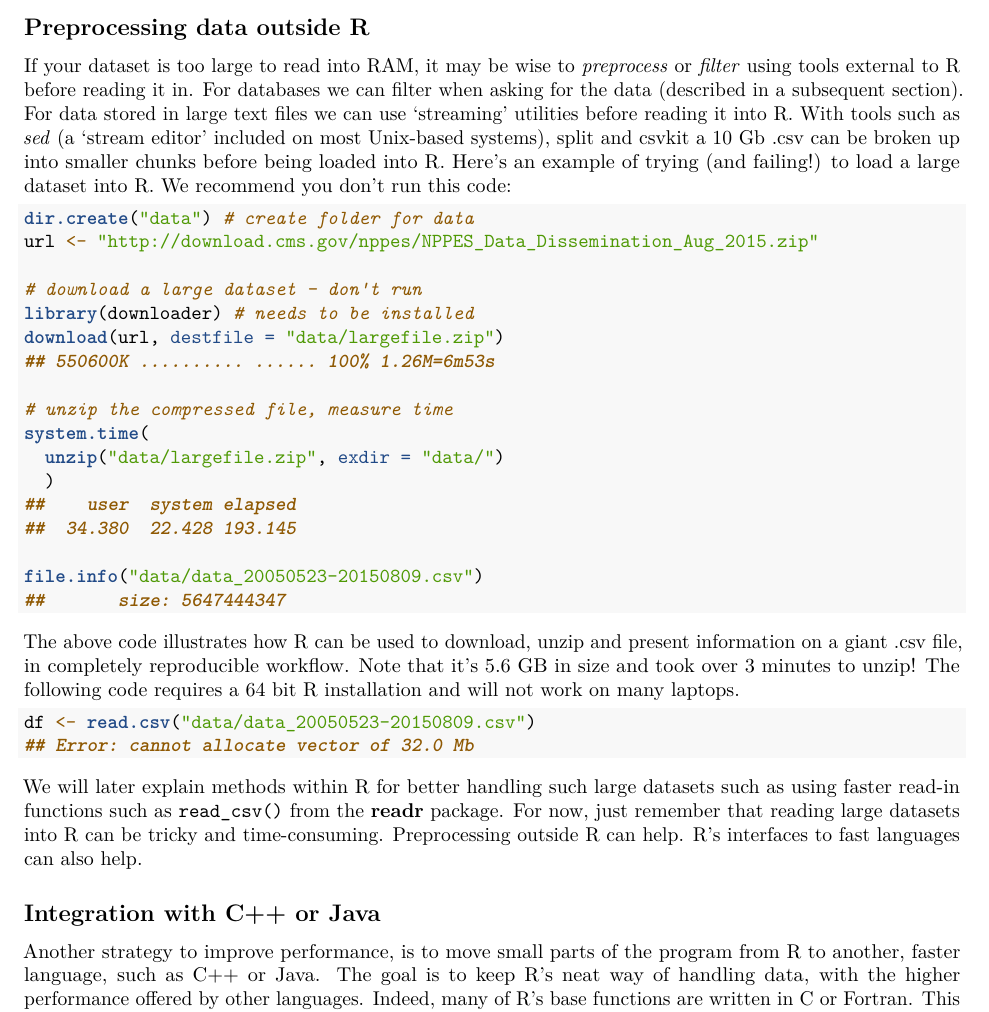
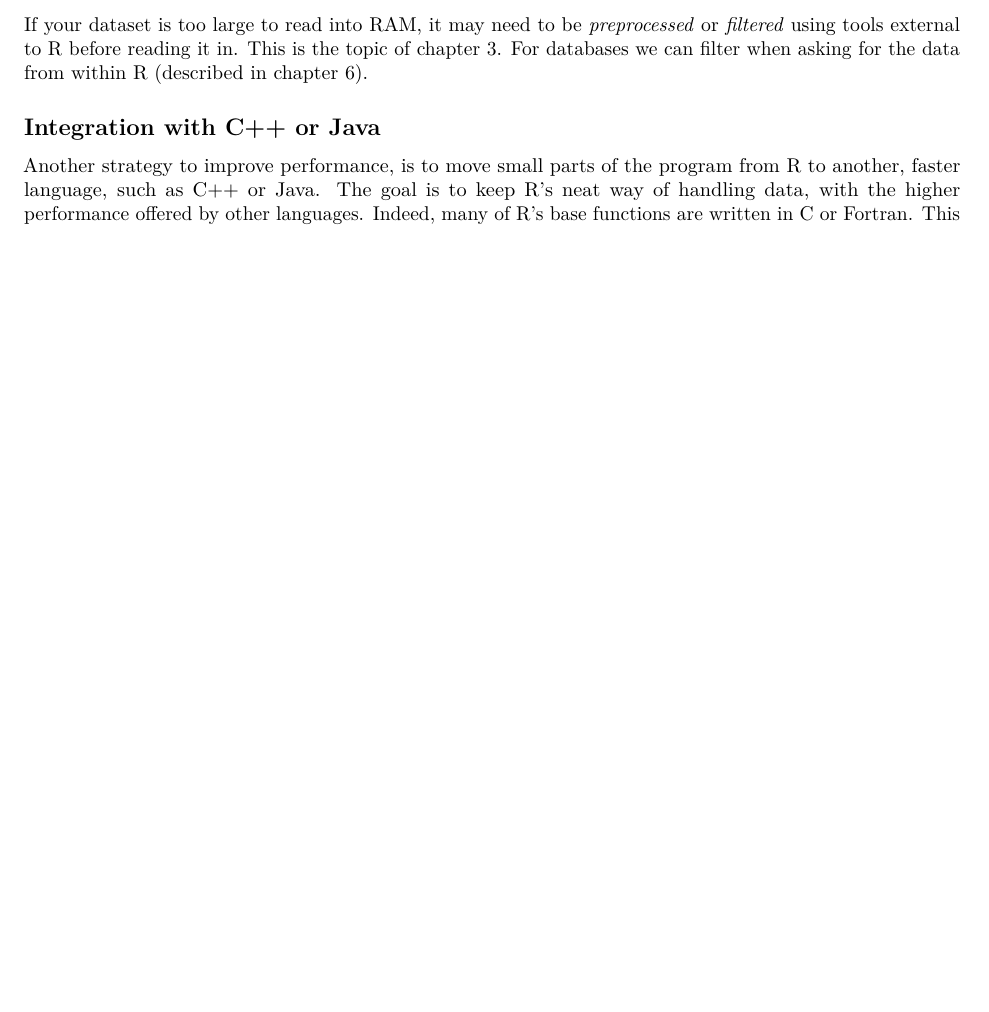
Before and after one commit to Robinlovelace/R-for-Big-Data, an R Markdown document (01-Introduction.Rmd): part of page 4 of 5 before the commit and part of page 4 of 4 after it, cut at the place of the change, the shorter picture padded with empty space. Rendered offline with R 4.5, knitr and Pandoc, then LaTeX, with nearby package versions; some code elsewhere in the file could not run offline.

Commit message:
Shift section to preprocessing, add data description

````diff
--- a/01-Introduction.Rmd
+++ b/01-Introduction.Rmd
@@ -97,60 +97,11 @@ Since R keeps all objects in memory, the easiest way to deal with memory issues.
 
 Do you **really** need to load all of data at once? For example, if your data contains information regarding sales, does it make sense to aggregate across countries, or should the data be split up? Assuming that you need to analyse all of your data, then random sampling could provide an easy way to perform your analysis. In fact, it is almost always sensible to sample your data set at the beginning of an analysis until your analysis pipeline is in reasonable shape.
 
-## Preprocessing data outside R
-
-If your dataset is too large to read into RAM, it may be wise to
-*preprocess* or *filter* using tools external to R before
-reading it in. For databases we can filter when asking for the data
-(described in a subsequent section).
-For data stored in large text files we can use
-'streaming' utilities before reading it into R. With tools such as
-[*sed*](https://www.gnu.org/software/sed/manual/sed.html)
-(a 'stream editor' included on most Unix-based systems),
-[split](https://en.wikipedia.org/wiki/Split_%28Unix%29) and
-[csvkit](https://csvkit.readthedocs.org/en/latest/) a 10 Gb .csv can be
-broken up into smaller chunks before being loaded into R.
-Here's an
-example of trying (and failing!) to load a large dataset into R.
-We recommend you don't
-run this code:
-
-```{r, eval=FALSE}
-dir.create("data") # create folder for data
-url <- "http://download.cms.gov/nppes/NPPES_Data_Dissemination_Aug_2015.zip"
-
-# download a large dataset - don't run
-library(downloader) # needs to be installed
-download(url, destfile = "data/largefile.zip")
-## 550600K .......... ...... 100% 1.26M=6m53s
-
-# unzip the compressed file, measure time
-system.time(
-  unzip("data/largefile.zip", exdir = "data/")
-  )
-##    user  system elapsed
-##  34.380  22.428 193.145
-
-file.info("data/data_20050523-20150809.csv")
-##       size: 5647444347
-```
-
-The above code illustrates how R can be used to download,
-unzip and present information on a giant .csv file, in completely reproducible workflow.
-Note that it's 5.6 GB in size and took over 3 minutes to unzip!
-The following code requires a 64 bit R installation and will not work on
-many laptops.
-
-```{r, eval=FALSE}
-df <- read.csv("data/data_20050523-20150809.csv")
-## Error: cannot allocate vector of 32.0 Mb
-```
-
-We will later explain methods within R for better handling such large datasets
-such as using faster read-in functions such as `read_csv()` from the
-**readr** package. For now, just remember that reading large datasets into
-R can be tricky and time-consuming. Preprocessing outside R can help.
-R's interfaces to fast languages can also help.
+If your dataset is too large to read into RAM, it may need to be
+*preprocessed* or *filtered* using tools external to R before
+reading it in. This is the topic of chapter 3.
+For databases we can filter when asking for the data from within R
+(described in chapter 6).
 
 ## Integration with C++ or Java
 
````
Also changed, not shown: 03-Preprocessing.Rmd (+49 -1 lines), 11-Datasets.Rmd (+10 -0 lines).
